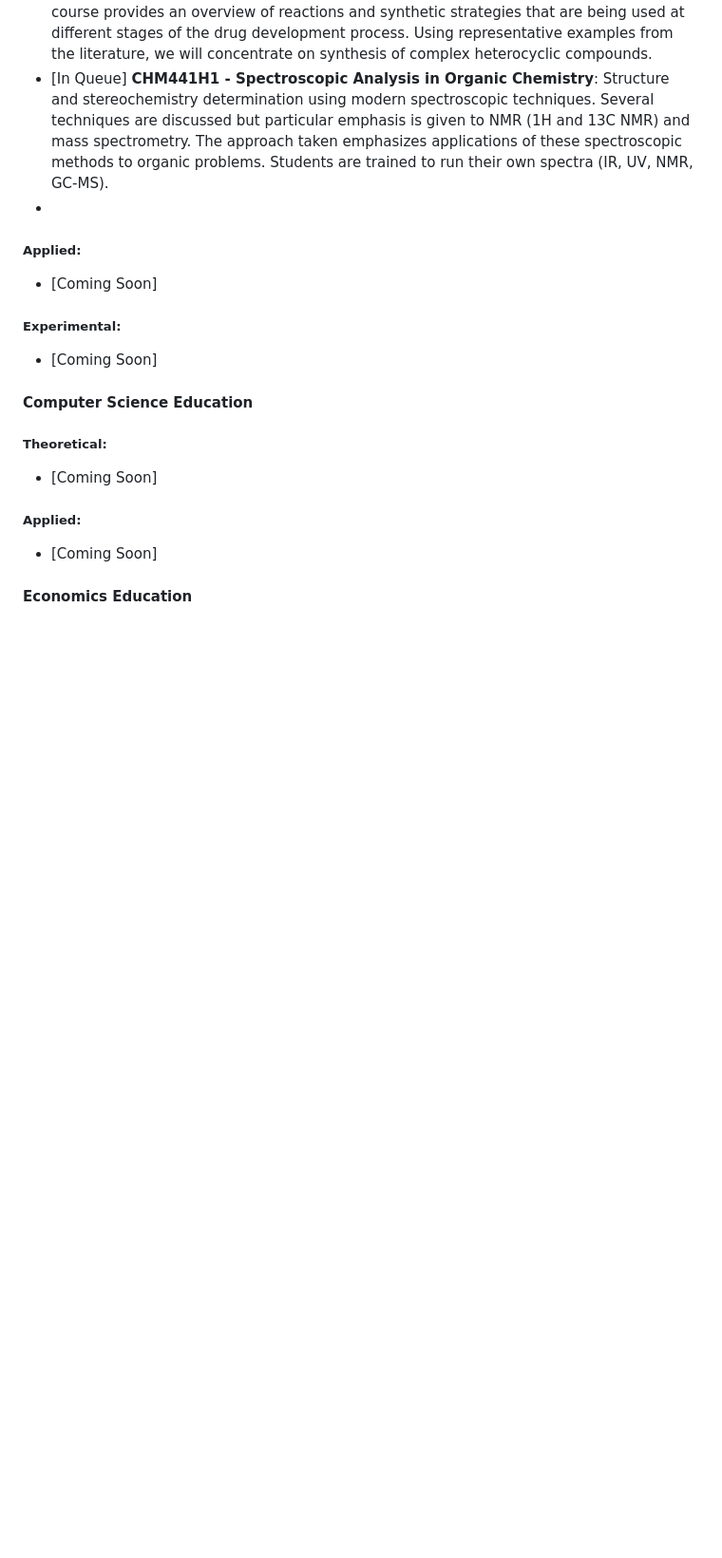
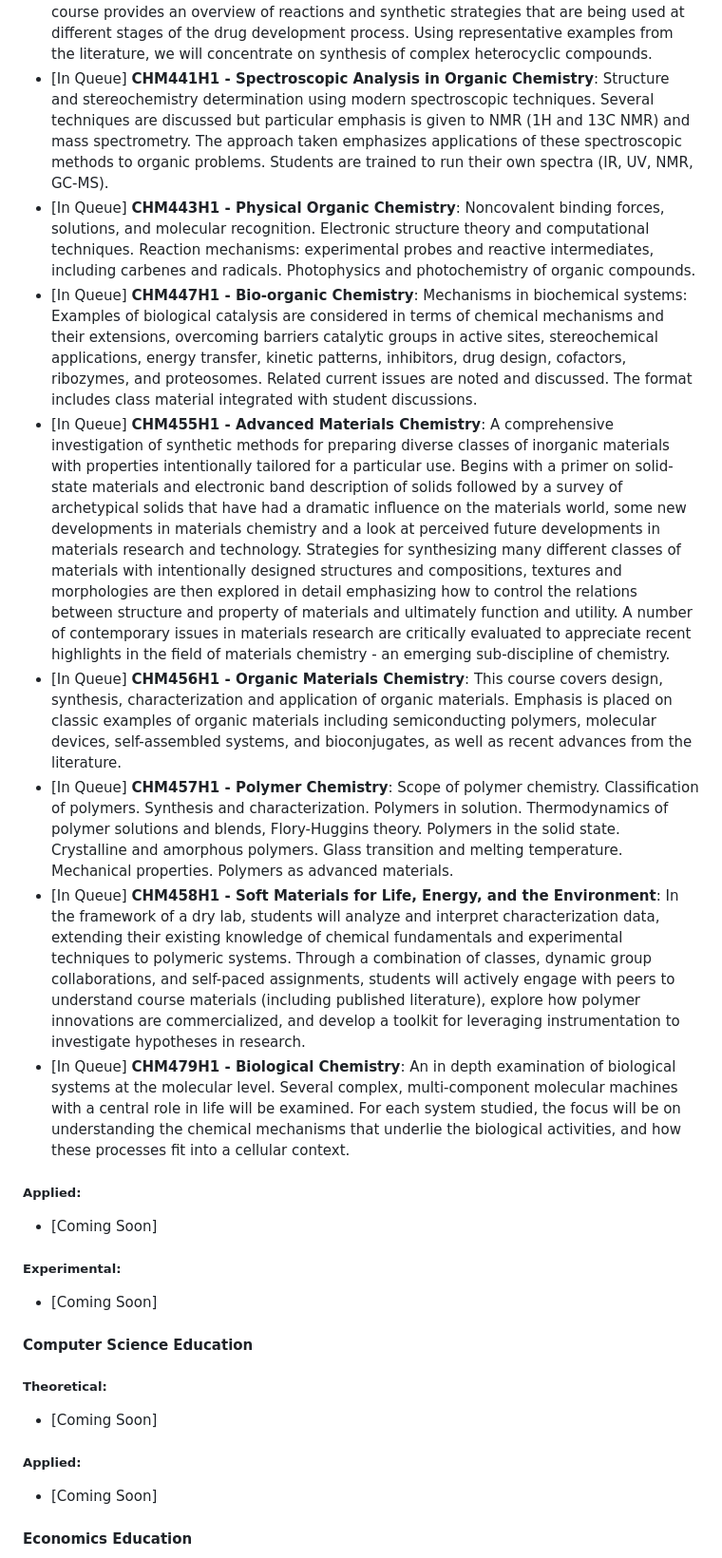
Before and after one commit to JaspreetKhela/JaspreetKhela, a Markdown page: README.md, the part around the change. Shown at 95% size. GitHub-like rendering; blank space fills up the shorter version.

```diff
--- a/README.md
+++ b/README.md
@@ -278,7 +278,13 @@ __________
 * [In Queue] **CHM437H1 - Bioinorganic Chemistry**: This course examines the use of metals in biology. Topics include naturally occurring and medicinal ligands; transport, uptake and control of concentration of metal ions; and physical methods of characterization of metal binding sites. The roles of metal ions in nature are discussed, including as structural and signaling elements in proteins, nucleic acids and DNA-binding complexes and proteins; as Lewis-acid centres in enzymes; as carriers of electrons, atoms and groups in redox proteins and enzymes; and as sources of biominerals; as radiopharmaceuticals.
 * [In Queue] **CHM440H1 - The Synthesis of Modern Pharmaceutical Agents**: This course provides an overview of reactions and synthetic strategies that are being used at different stages of the drug development process. Using representative examples from the literature, we will concentrate on synthesis of complex heterocyclic compounds.
 * [In Queue] **CHM441H1 - Spectroscopic Analysis in Organic Chemistry**: Structure and stereochemistry determination using modern spectroscopic techniques. Several techniques are discussed but particular emphasis is given to NMR (1H and 13C NMR) and mass spectrometry. The approach taken emphasizes applications of these spectroscopic methods to organic problems. Students are trained to run their own spectra (IR, UV, NMR, GC-MS).
-*
+* [In Queue] **CHM443H1 - Physical Organic Chemistry**: Noncovalent binding forces, solutions, and molecular recognition. Electronic structure theory and computational techniques. Reaction mechanisms: experimental probes and reactive intermediates, including carbenes and radicals. Photophysics and photochemistry of organic compounds.
+* [In Queue] **CHM447H1 - Bio-organic Chemistry**: Mechanisms in biochemical systems: Examples of biological catalysis are considered in terms of chemical mechanisms and their extensions, overcoming barriers catalytic groups in active sites, stereochemical applications, energy transfer, kinetic patterns, inhibitors, drug design, cofactors, ribozymes, and proteosomes. Related current issues are noted and discussed. The format includes class material integrated with student discussions.
+* [In Queue] **CHM455H1 - Advanced Materials Chemistry**: A comprehensive investigation of synthetic methods for preparing diverse classes of inorganic materials with properties intentionally tailored for a particular use. Begins with a primer on solid-state materials and electronic band description of solids followed by a survey of archetypical solids that have had a dramatic influence on the materials world, some new developments in materials chemistry and a look at perceived future developments in materials research and technology. Strategies for synthesizing many different classes of materials with intentionally designed structures and compositions, textures and morphologies are then explored in detail emphasizing how to control the relations between structure and property of materials and ultimately function and utility. A number of contemporary issues in materials research are critically evaluated to appreciate recent highlights in the field of materials chemistry - an emerging sub-discipline of chemistry.
+* [In Queue] **CHM456H1 - Organic Materials Chemistry**: This course covers design, synthesis, characterization and application of organic materials. Emphasis is placed on classic examples of organic materials including semiconducting polymers, molecular devices, self-assembled systems, and bioconjugates, as well as recent advances from the literature.
+* [In Queue] **CHM457H1 - Polymer Chemistry**: Scope of polymer chemistry. Classification of polymers. Synthesis and characterization. Polymers in solution. Thermodynamics of polymer solutions and blends, Flory-Huggins theory. Polymers in the solid state. Crystalline and amorphous polymers. Glass transition and melting temperature. Mechanical properties. Polymers as advanced materials.
+* [In Queue] **CHM458H1 - Soft Materials for Life, Energy, and the Environment**: In the framework of a dry lab, students will analyze and interpret characterization data, extending their existing knowledge of chemical fundamentals and experimental techniques to polymeric systems. Through a combination of classes, dynamic group collaborations, and self-paced assignments, students will actively engage with peers to understand course materials (including published literature), explore how polymer innovations are commercialized, and develop a toolkit for leveraging instrumentation to investigate hypotheses in research.
+* [In Queue] **CHM479H1 - Biological Chemistry**: An in depth examination of biological systems at the molecular level. Several complex, multi-component molecular machines with a central role in life will be examined. For each system studied, the focus will be on understanding the chemical mechanisms that underlie the biological activities, and how these processes fit into a cellular context.
 
 ##### Applied:
 * [Coming Soon]
```
